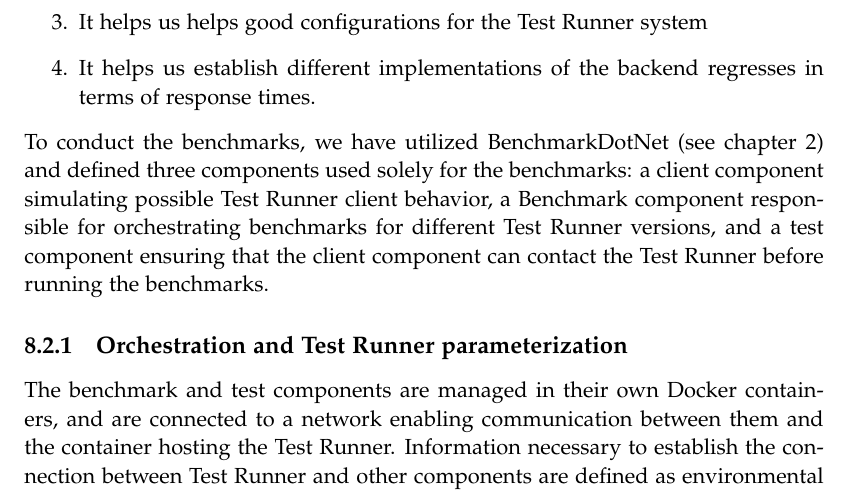
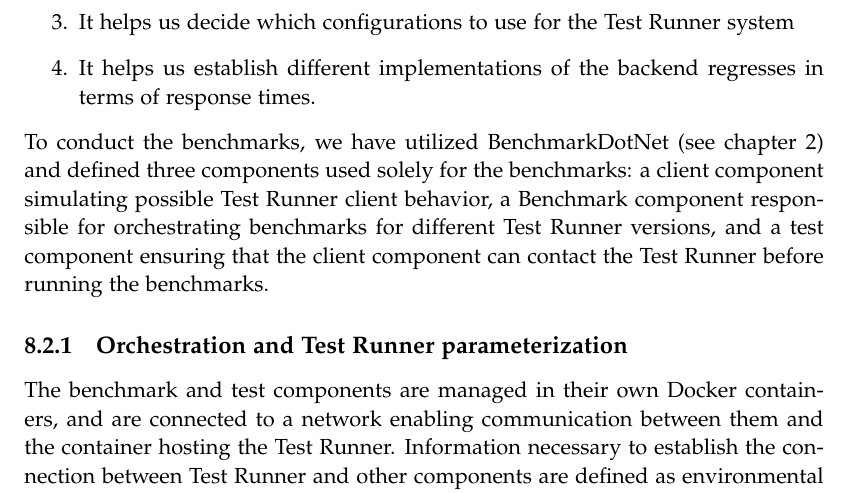
Before and after one commit to chhoumann/p7, a LaTeX thesis (report/master.tex, which reads report/sections/Evaluation/Benchmark.tex): part of page 44 of 68, cut so that both start at the same text. Compiled offline with pdfLaTeX.

Commit message:
This sentence make no sence

```diff
--- a/report/sections/Evaluation/Benchmark.tex
+++ b/report/sections/Evaluation/Benchmark.tex
@@ -4,7 +4,7 @@ The goal with the stress tests and benchmarks is threefold:
 \begin{enumerate}
 \item It helps us determine an upper limit of simultaneous users before response times renders a student unproductive.
 \item It helps us determine the average pull time for clients using the Test Runner under different levels of stress.
-\item It helps us helps good configurations for the Test Runner system
+\item It helps us decide which configurations to use for the Test Runner system
 \item It helps us establish different implementations of the backend regresses in terms of response times.
 \end{enumerate}
 To conduct the benchmarks, we have utilized BenchmarkDotNet (see chapter \ref{chap:preliminaries}) and defined three components used solely for the benchmarks:
```
